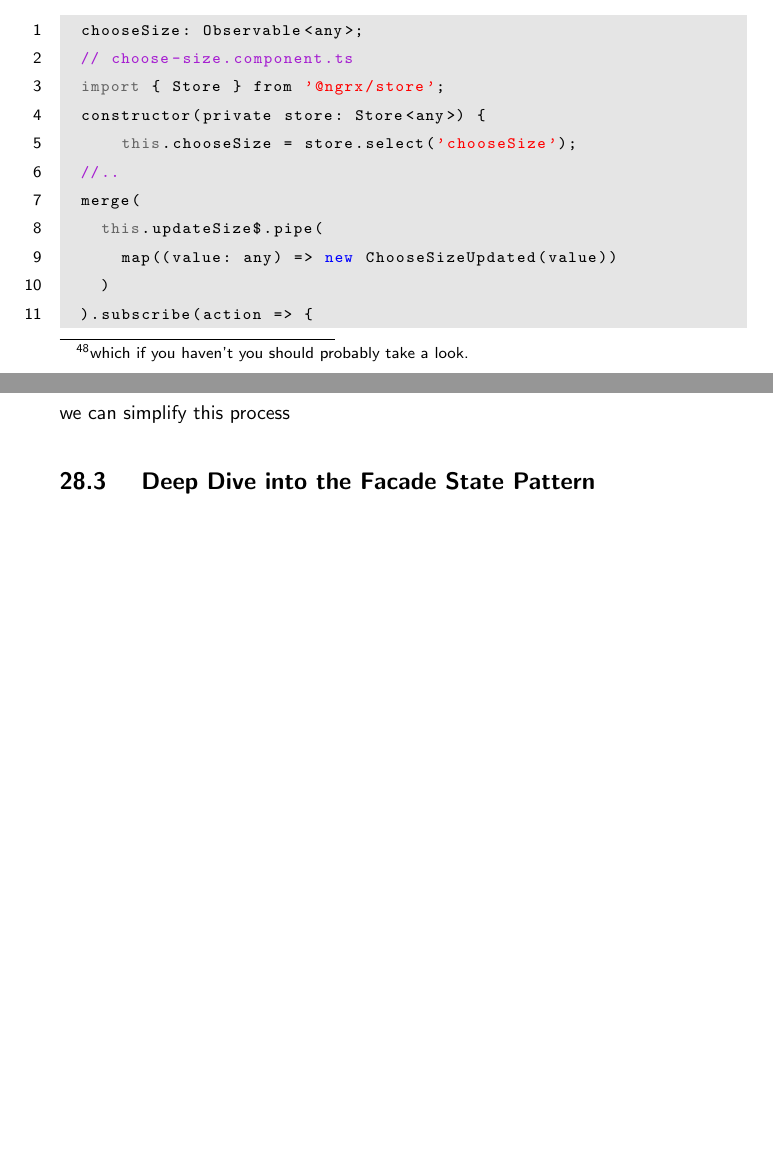
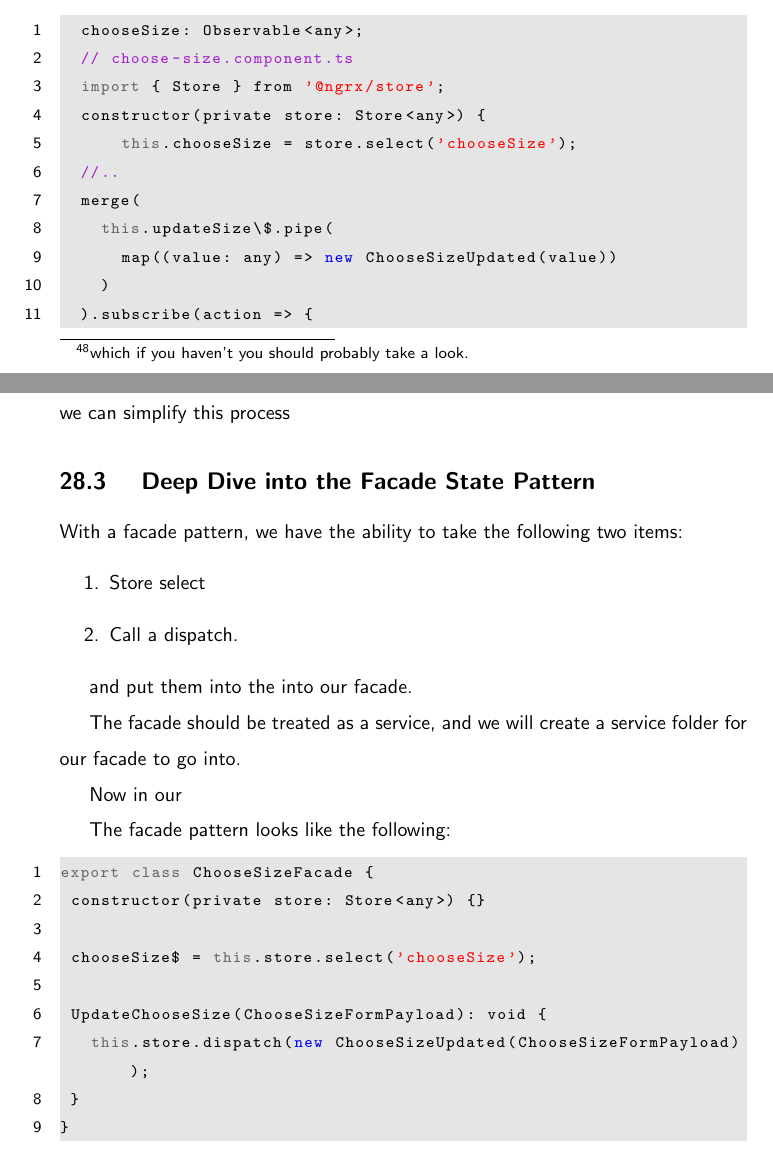
Before and after one commit to razroo/angular-content, a LaTeX document (main.tex, which reads state/facade-pattern/facade-pattern.tex): two parts of pages 84 and 85 of 124, joined at a grey line, cut so that both start at the same text, the shorter picture padded with empty space. Compiled offline with pdfLaTeX.

```diff
--- a/state/facade-pattern/facade-pattern.tex
+++ b/state/facade-pattern/facade-pattern.tex
@@ -35,7 +35,7 @@
       this.chooseSize = store.select('chooseSize');
   //..
   merge(
-    this.updateSize$.pipe(
+    this.updateSize\$.pipe(
       map((value: any) => new ChooseSizeUpdated(value))
     )
   ).subscribe(action => {
@@ -47,3 +47,29 @@
 if we can simplify this process
 
 \subsection{ Deep Dive into the Facade State Pattern  }
+
+With a facade pattern, we have the ability to take the following two items:
+\begin{enumerate}
+  \item Store select
+  \item Call a dispatch.
+\end{enumerate}
+
+and put them into the into our facade.
+
+The facade should be treated as a service, and we will create a service folder
+for our facade to go into.
+
+Now in our
+
+The facade pattern looks like the following:
+\begin{lstlisting}
+export class ChooseSizeFacade {
+ constructor(private store: Store<any>) {}
+
+ chooseSize$ = this.store.select('chooseSize');
+
+ UpdateChooseSize(ChooseSizeFormPayload): void {
+   this.store.dispatch(new ChooseSizeUpdated(ChooseSizeFormPayload));
+ }
+}
+\end{lstlisting}
```
Also changed, not shown: file-structure/file-structure.tex (added, +2 -0 lines).
